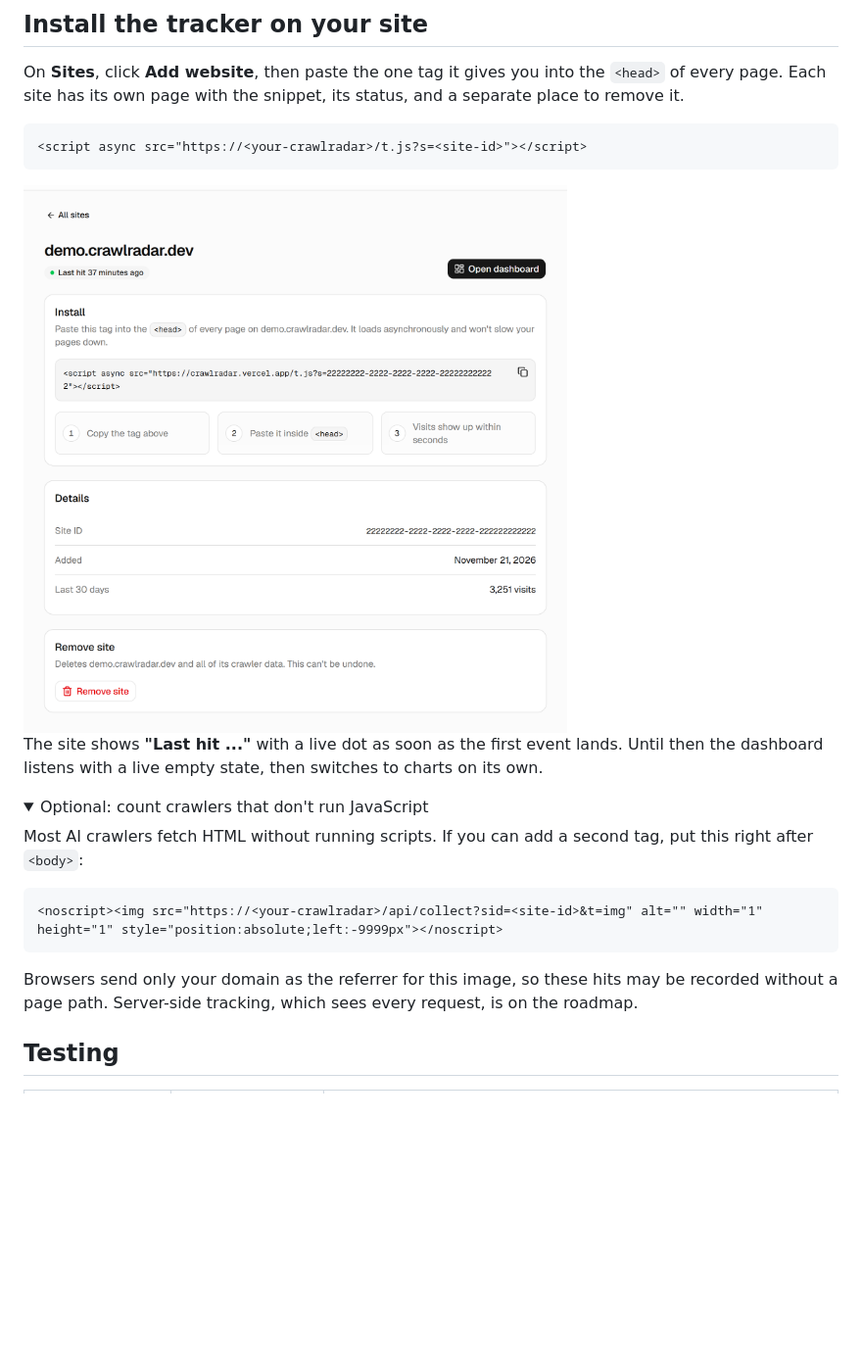
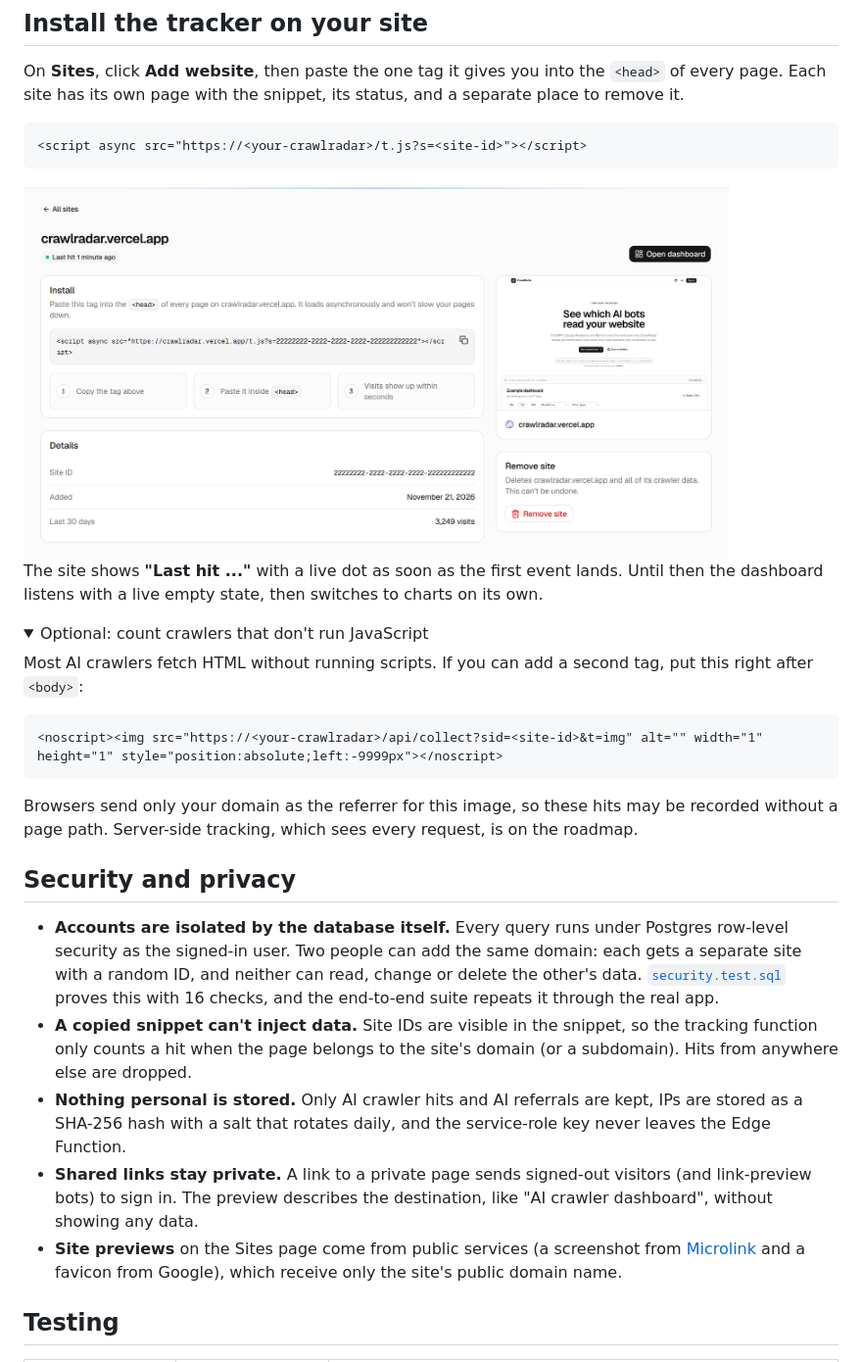
Before and after one commit to JohnAdib/CrawlRadar, a Markdown page: README.md, the part around one of its changes. Shown at 98% size. GitHub-like rendering; pictures changed too: docs/images/install-light.png; folded sections open; blank space fills up the shorter version.

```diff
--- a/README.md
+++ b/README.md
@@ -173,5 +173,13 @@ Browsers send only your domain as the referrer for this image, so these hits may
 
 </details>
 
+## Security and privacy
+
+- **Accounts are isolated by the database itself.** Every query runs under Postgres row-level security as the signed-in user. Two people can add the same domain: each gets a separate site with a random ID, and neither can read, change or delete the other's data. [`security.test.sql`](supabase/tests/database/security.test.sql) proves this with 16 checks, and the end-to-end suite repeats it through the real app.
+- **A copied snippet can't inject data.** Site IDs are visible in the snippet, so the tracking function only counts a hit when the page belongs to the site's domain (or a subdomain). Hits from anywhere else are dropped.
+- **Nothing personal is stored.** Only AI crawler hits and AI referrals are kept, IPs are stored as a SHA-256 hash with a salt that rotates daily, and the service-role key never leaves the Edge Function.
+- **Shared links stay private.** A link to a private page sends signed-out visitors (and link-preview bots) to sign in. The preview describes the destination, like "AI crawler dashboard", without showing any data.
+- **Site previews** on the Sites page come from public services (a screenshot from [Microlink](https://microlink.io) and a favicon from Google), which receive only the site's public domain name.
+
 ## Testing
 
```
Also changed, not shown: other parts of README.md (+16 -11 lines), docs/images/dashboard-dark.png, docs/images/dashboard-light.png, docs/images/install-dark.png, 3 other files.
